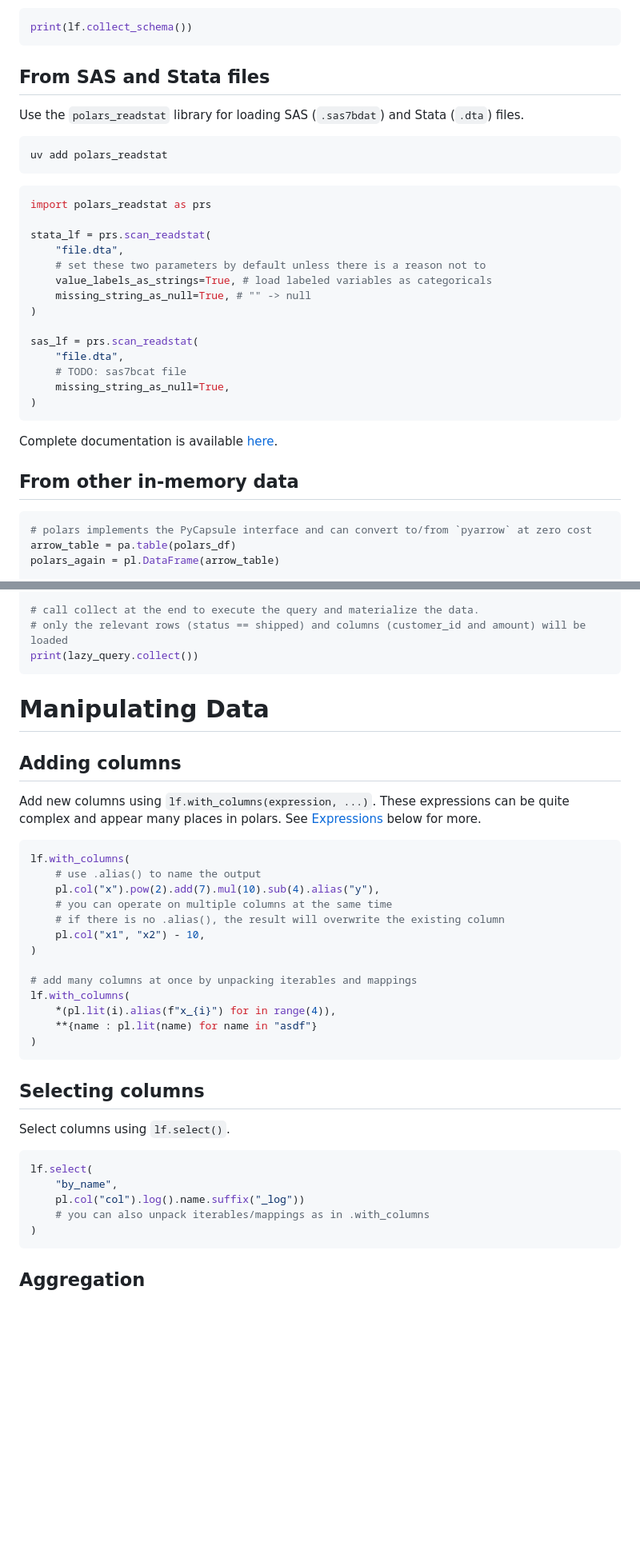
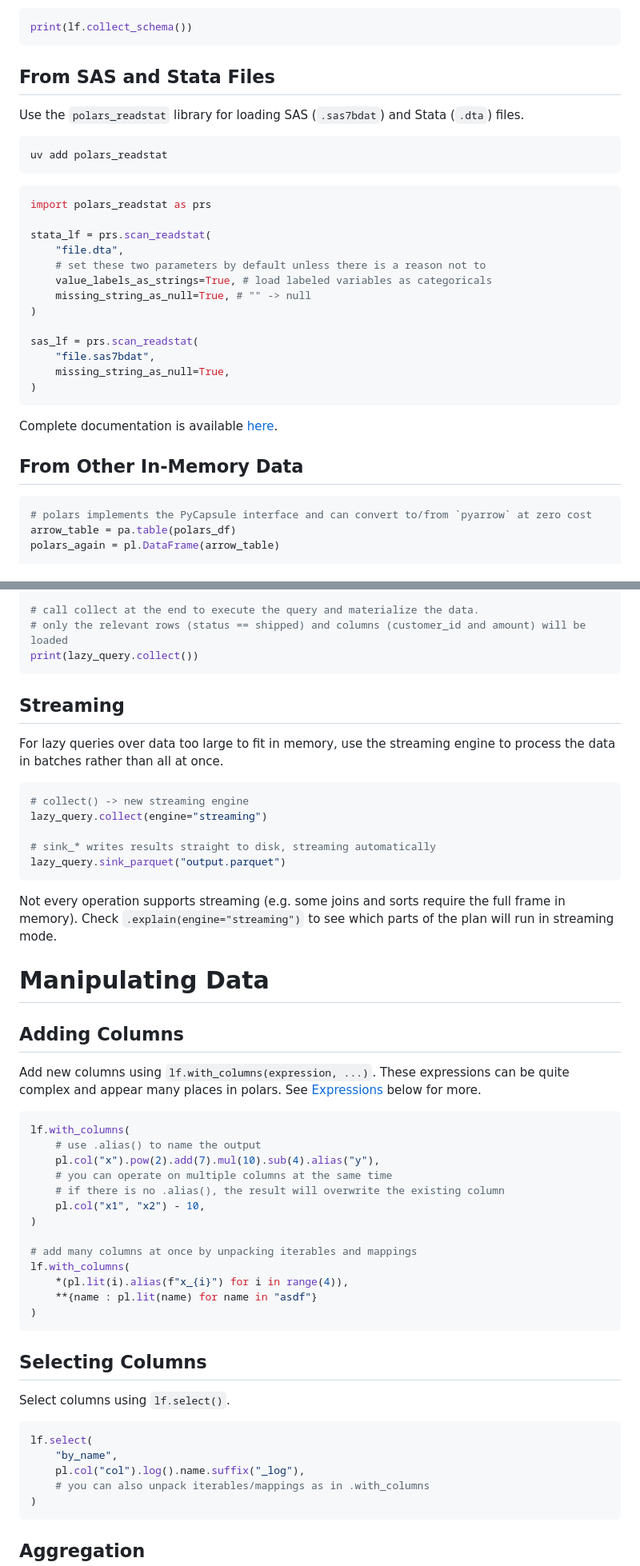
Before and after one commit to alipatti/dotfiles, a Markdown page: skills/polars/SKILL.md, 2 parts joined by grey strips. Shown at 80% size. Rendered like a GitHub page; blank space fills up the shorter version.

````diff
--- a/skills/polars/SKILL.md
+++ b/skills/polars/SKILL.md
@@ -31,7 +36,7 @@ It's often a good idea to inspect the schema of a file before doing downstream c
 print(lf.collect_schema())
 ```
 
-## From SAS and Stata files
+## From SAS and Stata Files
 
 Use the `polars_readstat` library for loading SAS (`.sas7bdat`) and Stata (`.dta`) files.
 
@@ -50,15 +55,14 @@ stata_lf = prs.scan_readstat(
 )
 
 sas_lf = prs.scan_readstat(
-    "file.dta",
-    # TODO: sas7bcat file
+    "file.sas7bdat",
     missing_string_as_null=True,
 )
 ```
 
 Complete documentation is available [here](https://jrothbaum.github.io/polars_readstat/read/).
 
-## From other in-memory data
+## From Other In-Memory Data
 
 ```python
 # polars implements the PyCapsule interface and can convert to/from `pyarrow` at zero cost
@@ -107,9 +111,24 @@ lazy_query = (
 print(lazy_query.collect())
 ```
 
+## Streaming
+
+For lazy queries over data too large to fit in memory, use the streaming engine to process the data in batches rather than all at once.
+
+```python
+# collect() -> new streaming engine
+lazy_query.collect(engine="streaming")
+
+# sink_* writes results straight to disk, streaming automatically
+lazy_query.sink_parquet("output.parquet")
+```
+
+Not every operation supports streaming (e.g. some joins and sorts require the full frame in memory).
+Check `.explain(engine="streaming")` to see which parts of the plan will run in streaming mode.
+
 # Manipulating Data
 
-## Adding columns
+## Adding Columns
 
 Add new columns using `lf.with_columns(expression, ...)`.
 These expressions can be quite complex and appear many places in polars.
@@ -126,19 +145,19 @@ lf.with_columns(
 
 # add many columns at once by unpacking iterables and mappings
 lf.with_columns(
-    *(pl.lit(i).alias(f"x_{i}") for in range(4)),
+    *(pl.lit(i).alias(f"x_{i}") for i in range(4)),
     **{name : pl.lit(name) for name in "asdf"}
 )
 ```
 
-## Selecting columns
+## Selecting Columns
 
 Select columns using `lf.select()`.
 
 ```python
 lf.select(
     "by_name",
-    pl.col("col").log().name.suffix("_log"))
+    pl.col("col").log().name.suffix("_log"),
     # you can also unpack iterables/mappings as in .with_columns
 )
 ```
````
Also changed, not shown: other parts of skills/polars/SKILL.md (+72 -11 lines).
